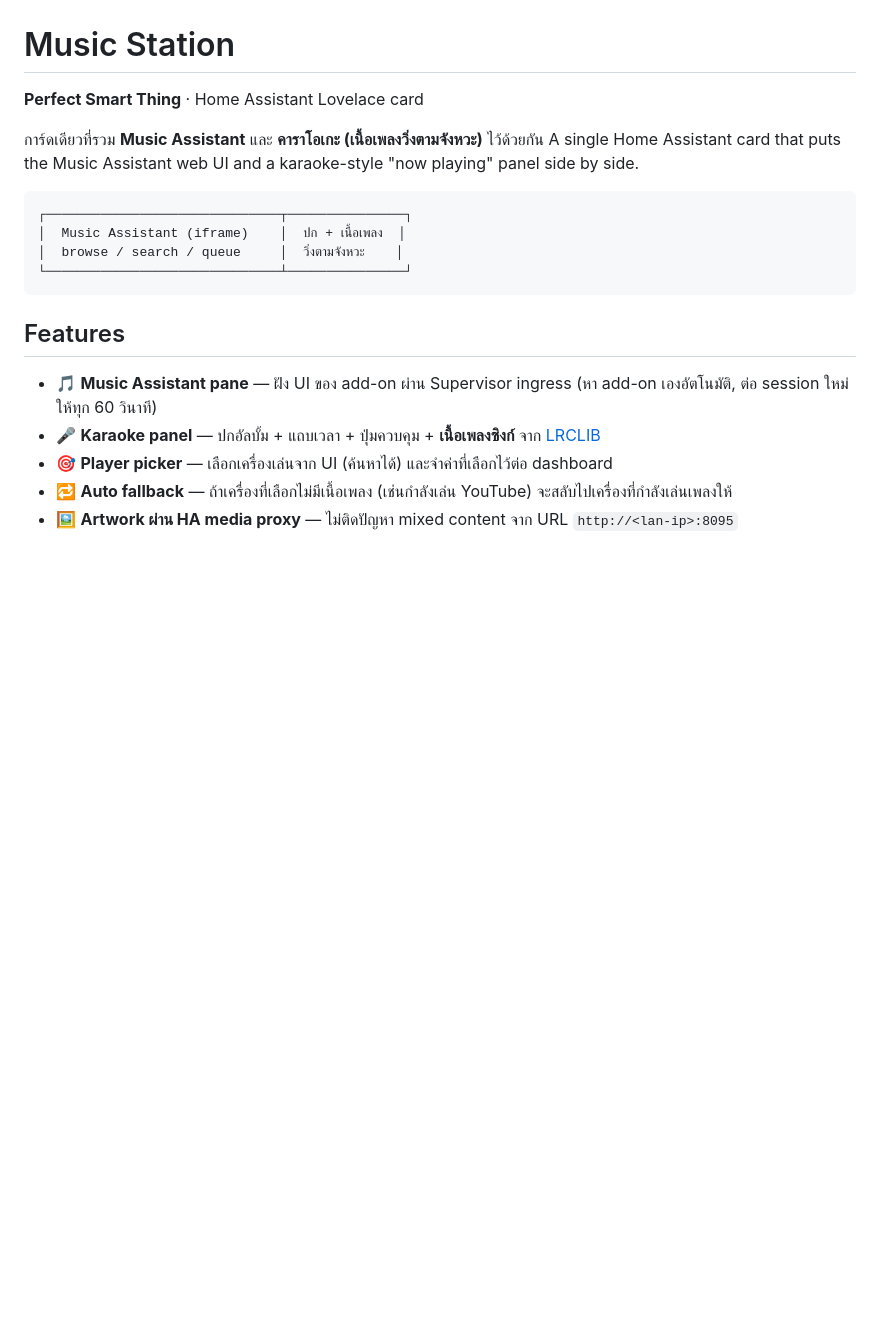
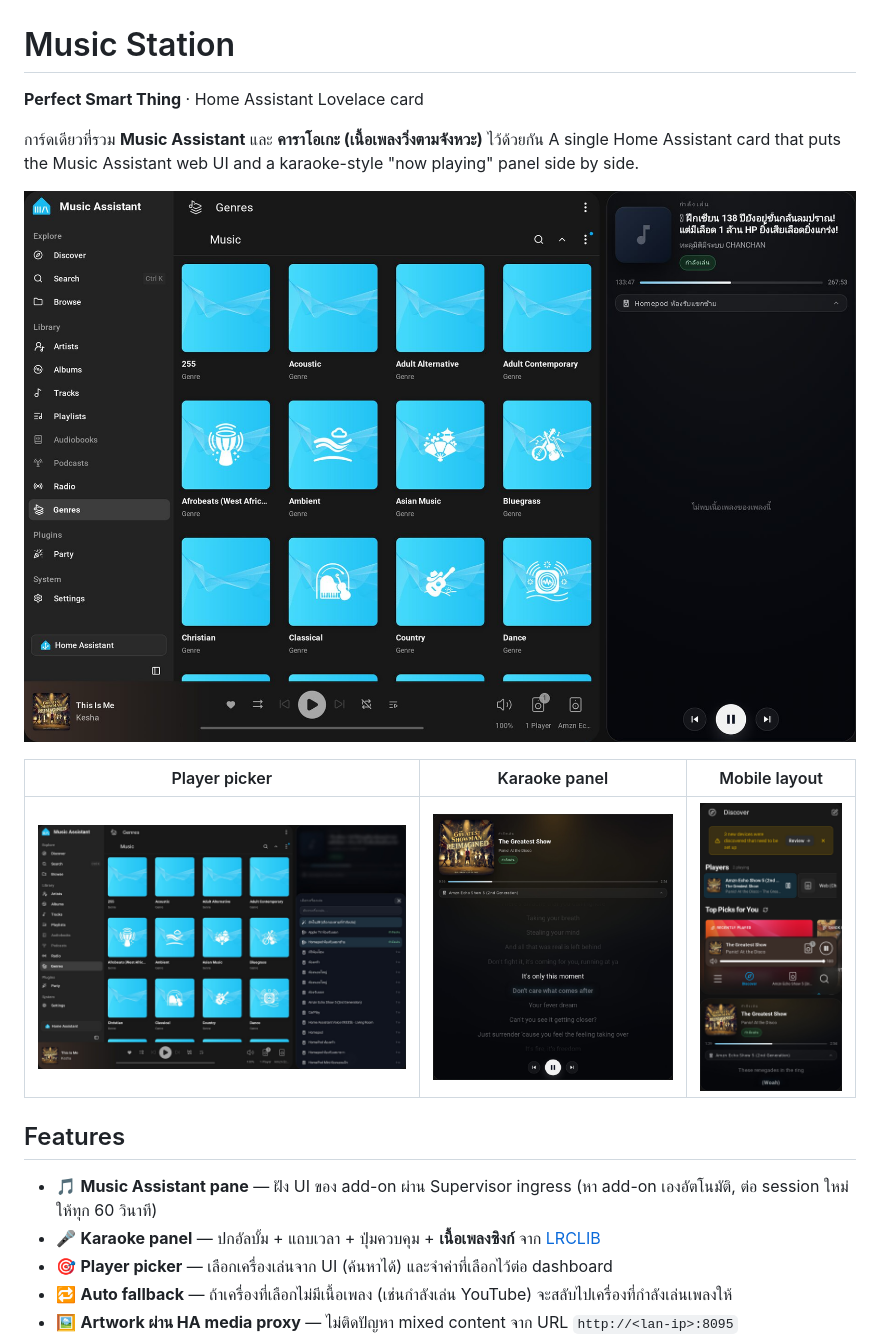
Before and after one commit to PerfectSmartThing/ha-music-station, a Markdown page: README.md, the part around the change. Drawn GitHub-style; pictures changed too: docs/images/karaoke-lyrics.jpg (added), docs/images/music-station-mobile.jpg (added), docs/images/music-station-tablet.jpg (added); blank space fills up the shorter version.

Commit message:
docs: add screenshots (tablet, mobile, player picker, lyrics)

````diff
--- a/README.md
+++ b/README.md
@@ -5,12 +5,11 @@
 การ์ดเดียวที่รวม **Music Assistant** และ **คาราโอเกะ (เนื้อเพลงวิ่งตามจังหวะ)** ไว้ด้วยกัน
 A single Home Assistant card that puts the Music Assistant web UI and a karaoke-style "now playing" panel side by side.
 
-```
-┌──────────────────────────────┬───────────────┐
-│  Music Assistant (iframe)    │  ปก + เนื้อเพลง  │
-│  browse / search / queue     │  วิ่งตามจังหวะ    │
-└──────────────────────────────┴───────────────┘
-```
+![Music Station on a tablet](docs/images/music-station-tablet.jpg)
+
+| Player picker | Karaoke panel | Mobile layout |
+|---|---|---|
+| ![Player picker](docs/images/player-picker.jpg) | ![Karaoke panel](docs/images/karaoke-lyrics.jpg) | ![Mobile](docs/images/music-station-mobile.jpg) |
 
 ## Features
 
````
